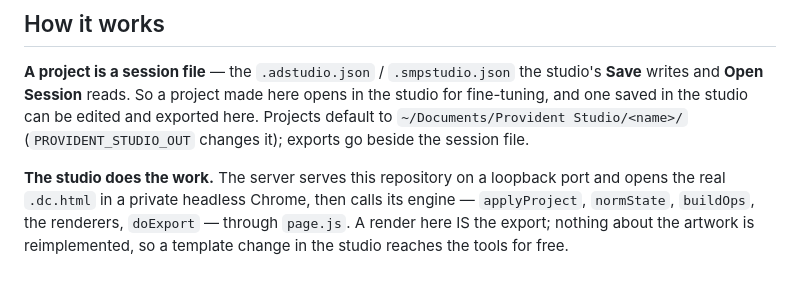
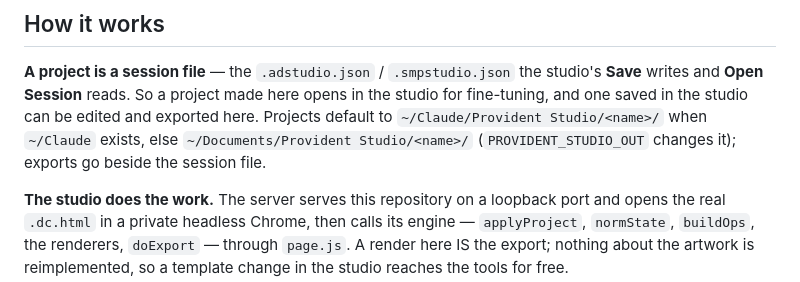
Before and after one commit to kelvin-inigo/Provident-Design-Studio, a Markdown page: tools/studio-mcp/README.md, the part around the change. Rendered like a GitHub page.

```diff
--- a/tools/studio-mcp/README.md
+++ b/tools/studio-mcp/README.md
@@ -35,7 +35,8 @@ Without it, photos are stored as they are and the tool says so.
 **A project is a session file** — the `.adstudio.json` / `.smpstudio.json` the studio's
 **Save** writes and **Open Session** reads. So a project made here opens in the studio for
 fine-tuning, and one saved in the studio can be edited and exported here. Projects default to
-`~/Documents/Provident Studio/<name>/` (`PROVIDENT_STUDIO_OUT` changes it); exports go beside the
+`~/Claude/Provident Studio/<name>/` when `~/Claude` exists, else `~/Documents/Provident Studio/<name>/`
+(`PROVIDENT_STUDIO_OUT` changes it); exports go beside the
 session file.
 
 **The studio does the work.** The server serves this repository on a loopback port and opens the
```
Also changed, not shown: CAS-OPS-GUIDE.md (+97 -31 lines).
